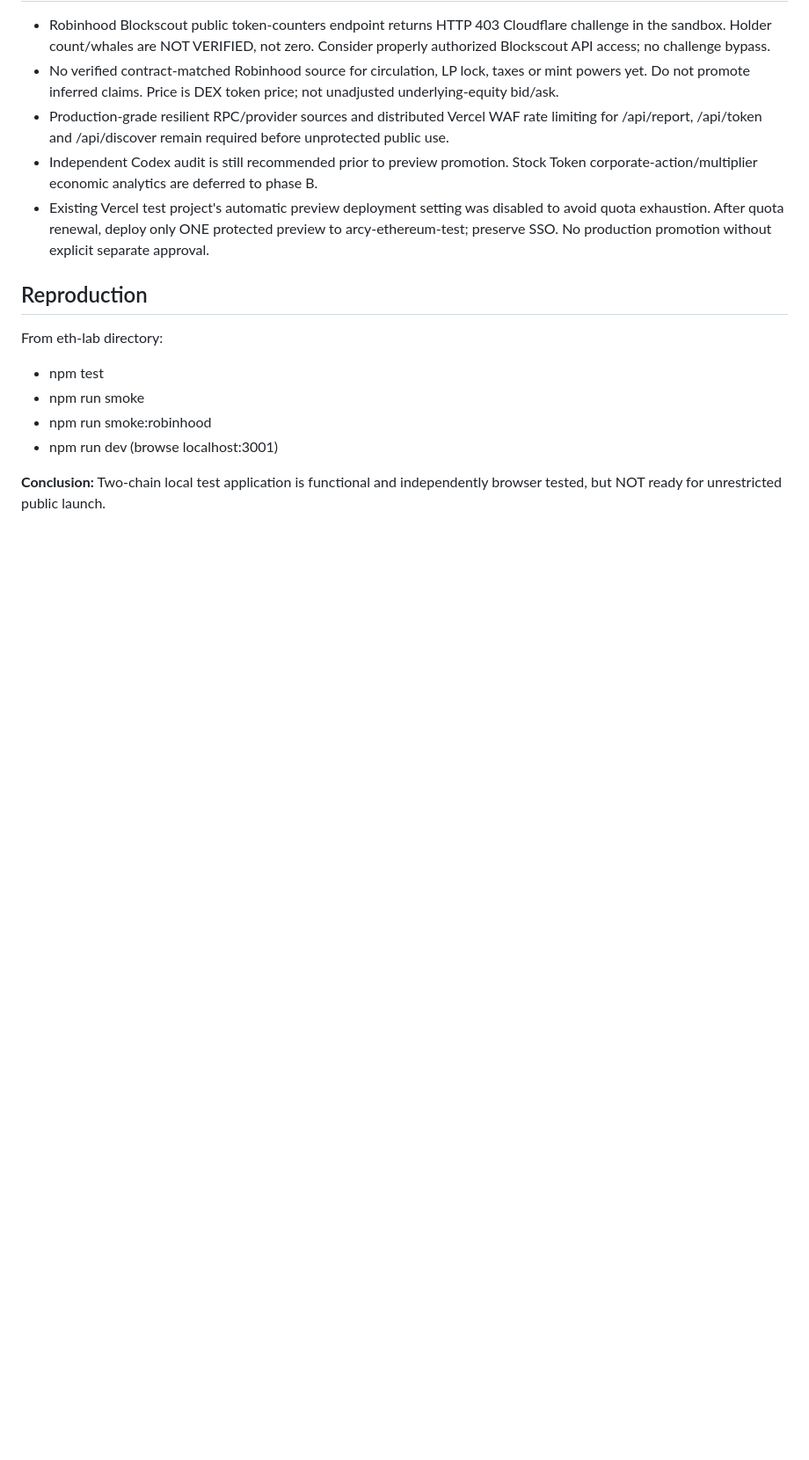
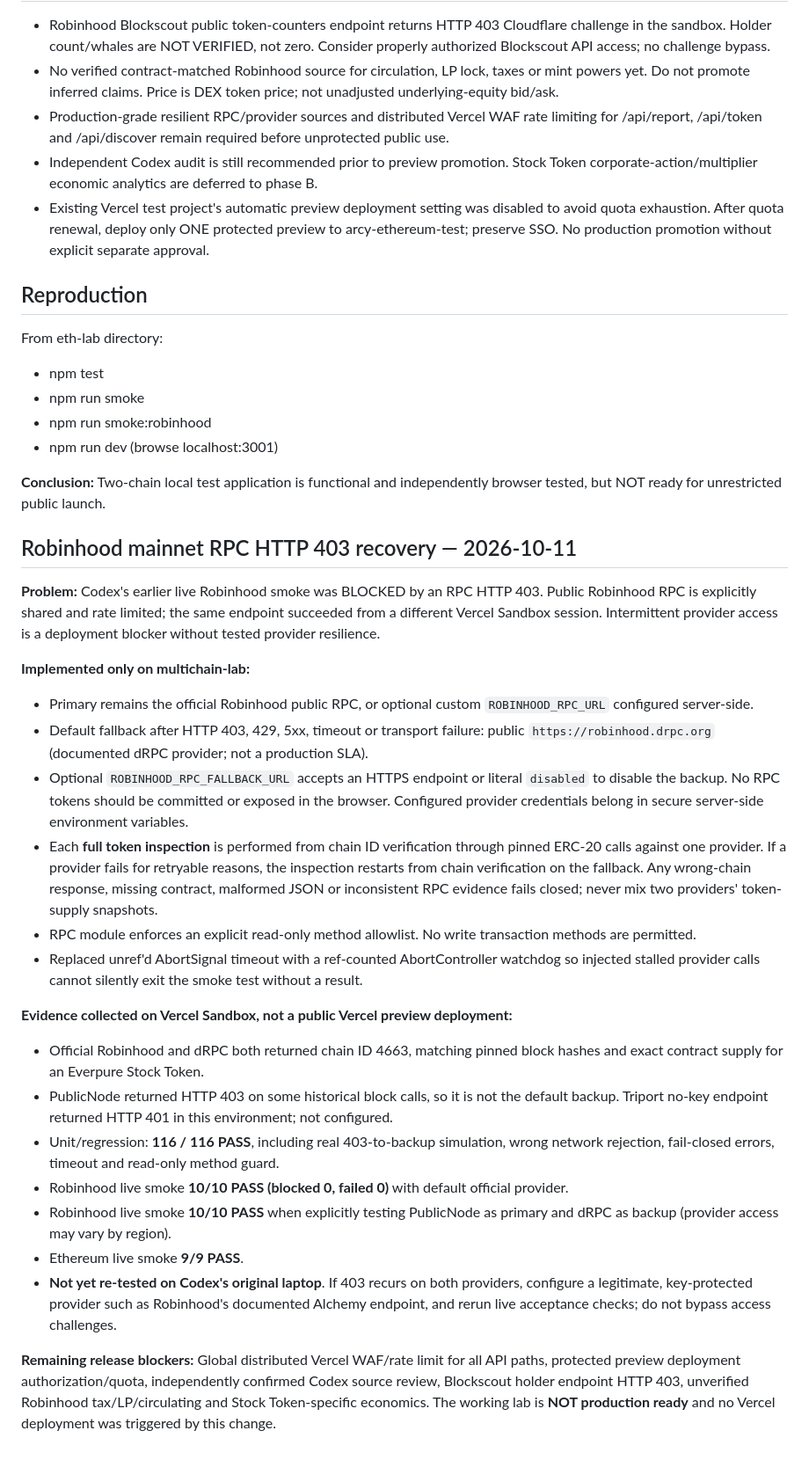
Before and after one commit to arcycoin-glitch/arcy-search, a Markdown page: eth-lab/MULTICHAIN_AUDIT.md, the part around the change. Shown at 88% size. Rendered like a GitHub page; blank space fills up the shorter version.

Commit message:
Document validated Robinhood 403 recovery, independent RPC failover and release blockers

```diff
--- a/eth-lab/MULTICHAIN_AUDIT.md
+++ b/eth-lab/MULTICHAIN_AUDIT.md
@@ -40,3 +40,26 @@ From eth-lab directory:
 - npm run dev (browse localhost:3001)
 
 **Conclusion:** Two-chain local test application is functional and independently browser tested, but NOT ready for unrestricted public launch.
+
+## Robinhood mainnet RPC HTTP 403 recovery — 2026-10-11
+
+**Problem:** Codex's earlier live Robinhood smoke was BLOCKED by an RPC HTTP 403. Public Robinhood RPC is explicitly shared and rate limited; the same endpoint succeeded from a different Vercel Sandbox session. Intermittent provider access is a deployment blocker without tested provider resilience.
+
+**Implemented only on multichain-lab:**
+- Primary remains the official Robinhood public RPC, or optional custom `ROBINHOOD_RPC_URL` configured server-side.
+- Default fallback after HTTP 403, 429, 5xx, timeout or transport failure: public `https://robinhood.drpc.org` (documented dRPC provider; not a production SLA).
+- Optional `ROBINHOOD_RPC_FALLBACK_URL` accepts an HTTPS endpoint or literal `disabled` to disable the backup. No RPC tokens should be committed or exposed in the browser. Configured provider credentials belong in secure server-side environment variables.
+- Each **full token inspection** is performed from chain ID verification through pinned ERC-20 calls against one provider. If a provider fails for retryable reasons, the inspection restarts from chain verification on the fallback. Any wrong-chain response, missing contract, malformed JSON or inconsistent RPC evidence fails closed; never mix two providers' token-supply snapshots.
+- RPC module enforces an explicit read-only method allowlist. No write transaction methods are permitted.
+- Replaced unref'd AbortSignal timeout with a ref-counted AbortController watchdog so injected stalled provider calls cannot silently exit the smoke test without a result.
+
+**Evidence collected on Vercel Sandbox, not a public Vercel preview deployment:**
+- Official Robinhood and dRPC both returned chain ID 4663, matching pinned block hashes and exact contract supply for an Everpure Stock Token.
+- PublicNode returned HTTP 403 on some historical block calls, so it is not the default backup. Triport no-key endpoint returned HTTP 401 in this environment; not configured.
+- Unit/regression: **116 / 116 PASS**, including real 403-to-backup simulation, wrong network rejection, fail-closed errors, timeout and read-only method guard.
+- Robinhood live smoke **10/10 PASS (blocked 0, failed 0)** with default official provider.
+- Robinhood live smoke **10/10 PASS** when explicitly testing PublicNode as primary and dRPC as backup (provider access may vary by region).
+- Ethereum live smoke **9/9 PASS**.
+- **Not yet re-tested on Codex's original laptop**. If 403 recurs on both providers, configure a legitimate, key-protected provider such as Robinhood's documented Alchemy endpoint, and rerun live acceptance checks; do not bypass access challenges.
+
+**Remaining release blockers:** Global distributed Vercel WAF/rate limit for all API paths, protected preview deployment authorization/quota, independently confirmed Codex source review, Blockscout holder endpoint HTTP 403, unverified Robinhood tax/LP/circulating and Stock Token-specific economics. The working lab is **NOT production ready** and no Vercel deployment was triggered by this change.
```
